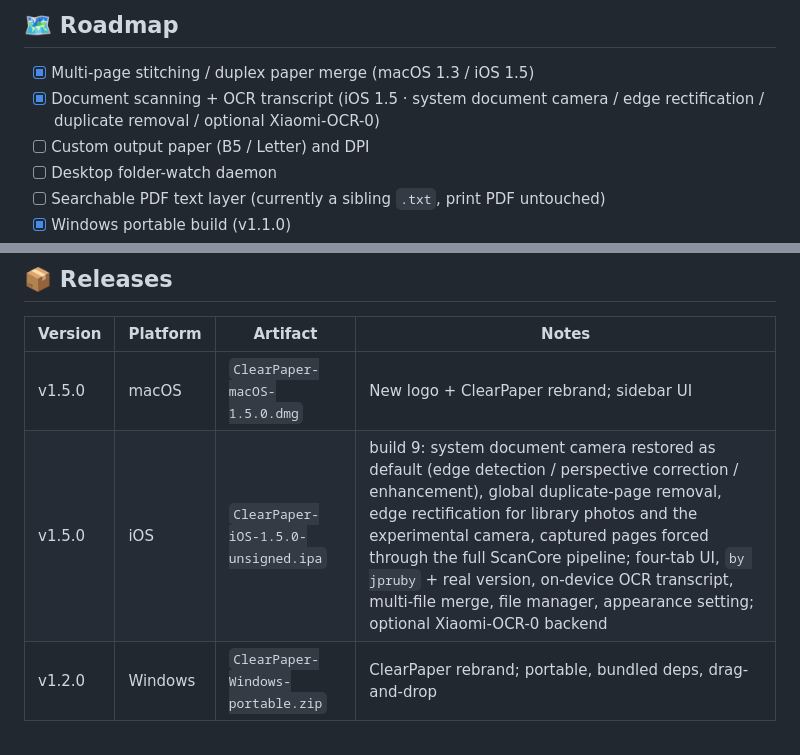
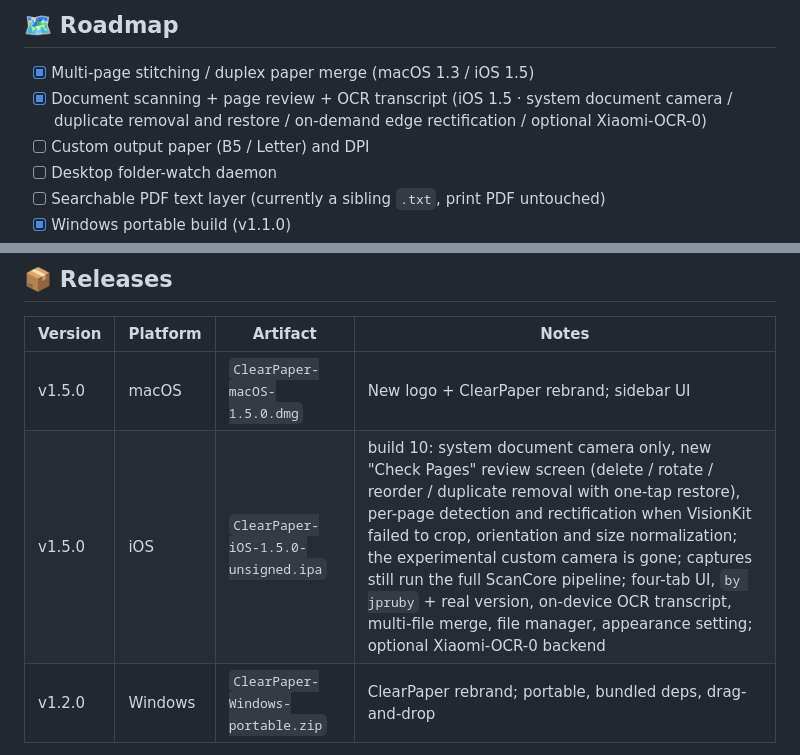
Before and after one commit to jpruby0127/ClearPaper, a Markdown page: README_EN.md, 2 parts joined by grey strips. GitHub-like rendering.

```diff
--- a/README_EN.md
+++ b/README_EN.md
@@ -216,7 +218,7 @@ python ocr_xiaomi.py some-paper.pdf
 ## 🗺 Roadmap
 
 - [x] Multi-page stitching / duplex paper merge (macOS 1.3 / iOS 1.5)
-- [x] Document scanning + OCR transcript (iOS 1.5 · system document camera / edge rectification / duplicate removal / optional Xiaomi-OCR-0)
+- [x] Document scanning + page review + OCR transcript (iOS 1.5 · system document camera / duplicate removal and restore / on-demand edge rectification / optional Xiaomi-OCR-0)
 - [ ] Custom output paper (B5 / Letter) and DPI
 - [ ] Desktop folder-watch daemon
 - [ ] Searchable PDF text layer (currently a sibling `.txt`, print PDF untouched)
@@ -230,7 +232,7 @@ Issues and PRs welcome — let's make this a real open-source gem together.
 | Version | Platform | Artifact | Notes |
 |---|---|---|---|
 | v1.5.0 | macOS | `ClearPaper-macOS-1.5.0.dmg` | New logo + ClearPaper rebrand; sidebar UI |
-| v1.5.0 | iOS | `ClearPaper-iOS-1.5.0-unsigned.ipa` | build 9: system document camera restored as default (edge detection / perspective correction / enhancement), global duplicate-page removal, edge rectification for library photos and the experimental camera, captured pages forced through the full ScanCore pipeline; four-tab UI, `by jpruby` + real version, on-device OCR transcript, multi-file merge, file manager, appearance setting; optional Xiaomi-OCR-0 backend |
+| v1.5.0 | iOS | `ClearPaper-iOS-1.5.0-unsigned.ipa` | build 10: system document camera only, new "Check Pages" review screen (delete / rotate / reorder / duplicate removal with one-tap restore), per-page detection and rectification when VisionKit failed to crop, orientation and size normalization; the experimental custom camera is gone; captures still run the full ScanCore pipeline; four-tab UI, `by jpruby` + real version, on-device OCR transcript, multi-file merge, file manager, appearance setting; optional Xiaomi-OCR-0 backend |
 | v1.2.0 | Windows | `ClearPaper-Windows-portable.zip` | ClearPaper rebrand; portable, bundled deps, drag-and-drop |
 
 > Current distribution uses a local **Apple Development** certificate: the Mac DMG opens on the same account; for others, re-sign with a **Developer ID** and notarize via `notarytool` (command ready, no code change). iOS free signatures last 7 days.
```
Also changed, not shown: other parts of README_EN.md (+15 -13 lines), README.md (+17 -15 lines), docs/screenshots/ios-about.png, docs/screenshots/ios-review.png (added), docs/screenshots/ios-ui.png, 7 other files.
